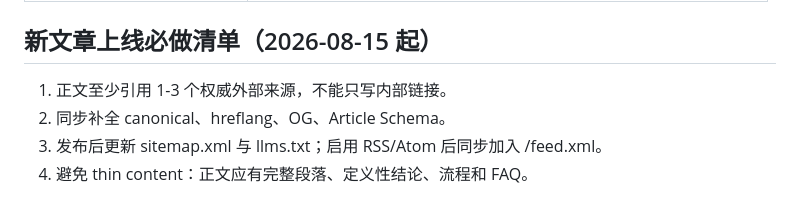
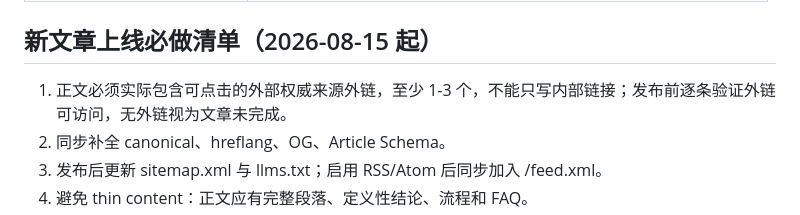
Before and after one commit to kingkoojia/zhaohaiying, a Markdown page: PROJECT-GUIDE.md, the part around the change. GitHub-like rendering.

Commit message:
Strengthen external source requirement in project guide

```diff
--- a/PROJECT-GUIDE.md
+++ b/PROJECT-GUIDE.md
@@ -140,7 +140,7 @@ git add -A && git commit -m "说明" && git push origin v3
 
 ## 新文章上线必做清单（2026-08-15 起）
 
-1. 正文至少引用 1-3 个权威外部来源，不能只写内部链接。
+1. 正文必须实际包含可点击的外部权威来源外链，至少 1-3 个，不能只写内部链接；发布前逐条验证外链可访问，无外链视为文章未完成。
 2. 同步补全 canonical、hreflang、OG、Article Schema。
 3. 发布后更新 sitemap.xml 与 llms.txt；启用 RSS/Atom 后同步加入 /feed.xml。
 4. 避免 thin content：正文应有完整段落、定义性结论、流程和 FAQ。
```
